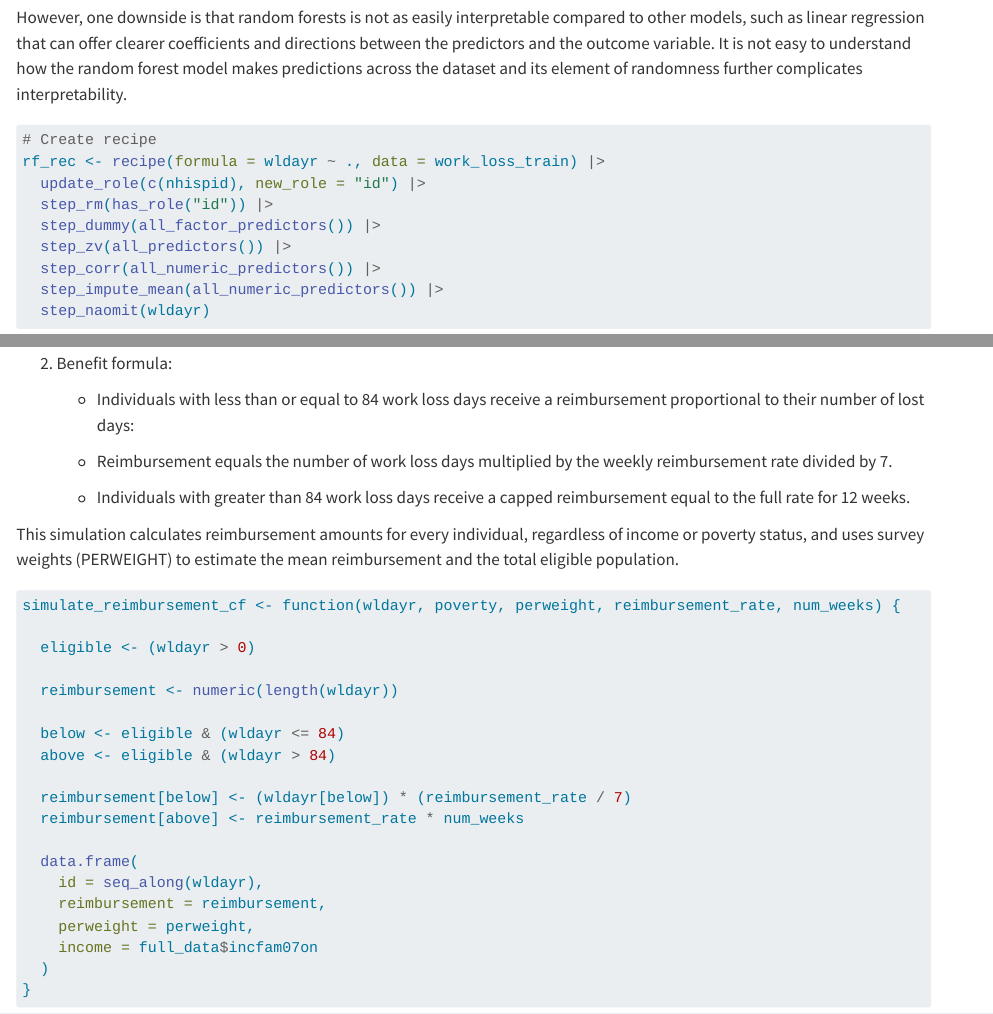
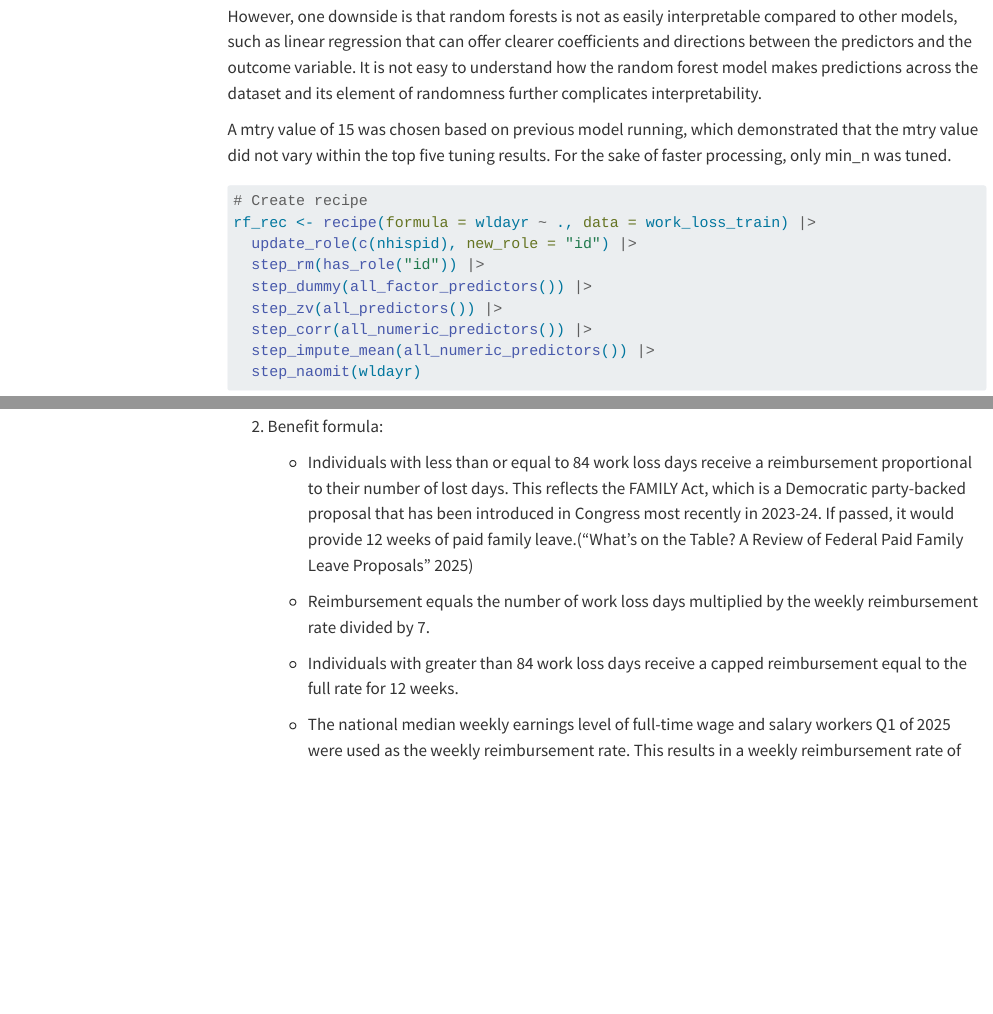
Before and after one commit to Jasminejha/project_adv_datasci, a Quarto document (fin_proj.qmd): the page in a window 1100 px wide, from 6640 px down before the commit and from 7110 px down after it, so that both start at the same text, and a second part further down, joined at a grey line. Rendered offline with R 4.5, knitr and Pandoc in place of Quarto, with nearby package versions; some code elsewhere in the file could not run offline; menus at the side of the page are left out; long lines of code are wrapped; column names are cleaned by a stand-in for the janitor package; common packages that the code uses without loading them are loaded.

Commit message:
editing text for microsimulation counterfactual

````diff
--- a/fin_proj.qmd
+++ b/fin_proj.qmd
@@ -8,6 +8,7 @@ embed-resources: true
 editor_options:
   chunk_output_type: console
 bibliography: references.bib
+toc: true
 ---
 
 ## Preliminaries
@@ -198,6 +199,9 @@ work_loss_folds <- vfold_cv(data = work_loss_train, v = 10)
 Random Forests is a tree-based model that uses bagging, which is an ensembling method. The model considers random sections of the dataset and a subset of predictors to train each regression tree. This method was chosen based on past experience with this nonparametric model performing well (i.e., achieving a relatively low RMSE value) compared to other models.
 
 However, one downside is that random forests is not as easily interpretable compared to other models, such as linear regression that can offer clearer coefficients and directions between the predictors and the outcome variable. It is not easy to understand how the random forest model makes predictions across the dataset and its element of randomness further complicates interpretability.
+
+
+A mtry value of 15 was chosen based on previous model running, which demonstrated that the mtry value did not vary within the top five tuning results. For the sake of faster processing, only min_n was tuned.
 
 ```{r}
 
@@ -499,7 +503,7 @@ The first simulation represents a counterfactual scenario with broad eligibility
 
 2.  Benefit formula:
 
-    -   Individuals with less than or equal to 84 work loss days receive a reimbursement proportional to their number of lost days:
+    -   Individuals with less than or equal to 84 work loss days receive a reimbursement proportional to their number of lost days. This reflects the FAMILY Act, which is a Democratic party-backed proposal that has been introduced in Congress most recently in 2023-24. If passed, it would provide 12 weeks of paid family leave.[@whatso2025]
 
     -   Reimbursement equals the number of work loss days multiplied by the weekly reimbursement rate divided by 7.
 
````
Also changed, not shown: fin_proj.qmd (2 more changed lines).
